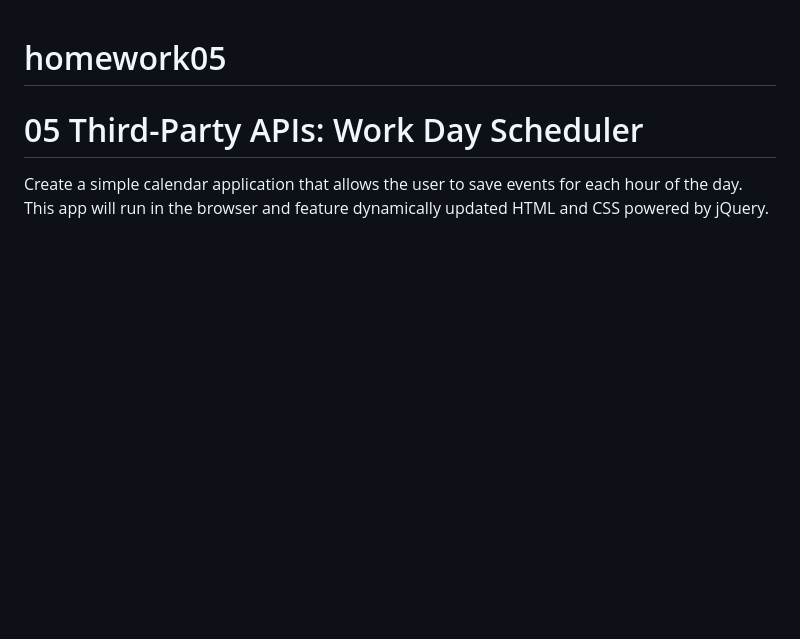
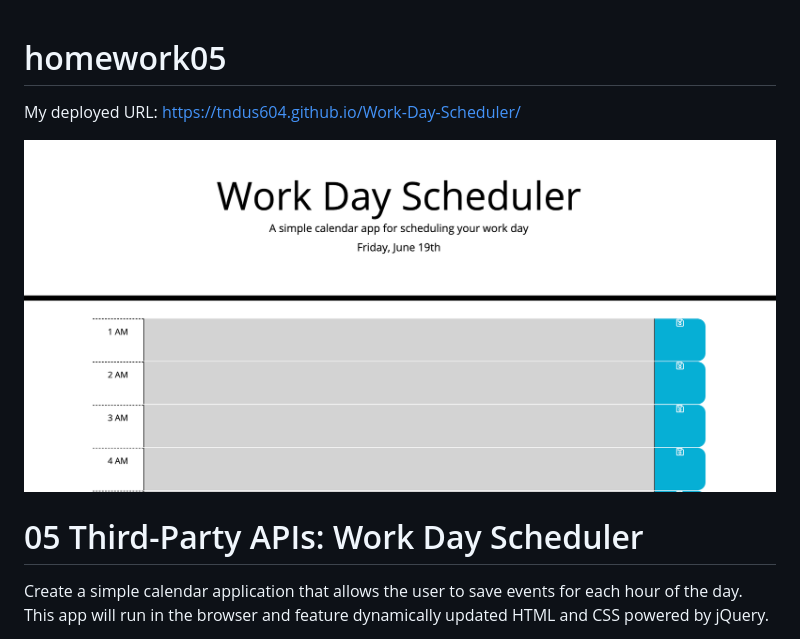
Before and after one commit to tndus604/Work-Day-Scheduler, a Markdown page: README.md, the part around the change printed below. Rendered like a GitHub page; pictures changed too: workday_screenshot.png (added); blank space fills up the shorter version.

Commit message:
changed url and added screenshot

```diff
--- a/README.md
+++ b/README.md
@@ -1,4 +1,8 @@
 # homework05
+
+My deployed URL: https://tndus604.github.io/Work-Day-Scheduler/
+
+![workdayscheduler](workday_screenshot.png)
 
 # 05 Third-Party APIs: Work Day Scheduler
 
```
Also changed, not shown: other parts of README.md (+1 -1 lines), 3 other files.
